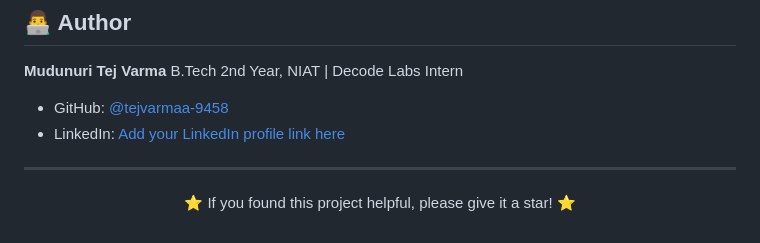
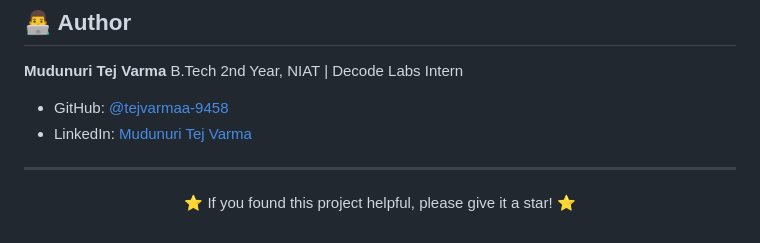
Before and after one commit to tejvarmaa-9458/DecodeLabs-Internship-1, a Markdown page: README.md, the part around the change. Rendered like a GitHub page.

Commit message:
Fix LinkedIn profile link in README
Updated LinkedIn profile link to the correct URL.

```diff
--- a/README.md
+++ b/README.md
@@ -159,7 +159,7 @@ This project is licensed under the **Apache License 2.0**. See the [LICENSE](LIC
 B.Tech 2nd Year, NIAT | Decode Labs Intern
 
 - GitHub: [@tejvarmaa-9458](https://github.com/tejvarmaa-9458)
-- LinkedIn: [Add your LinkedIn profile link here](https://www.linkedin.com/in/your-profile)
+- LinkedIn: [Mudunuri Tej Varma](www.linkedin.com/in/mudunuri-tej-varma-794594368)
 
 ---
 
```
